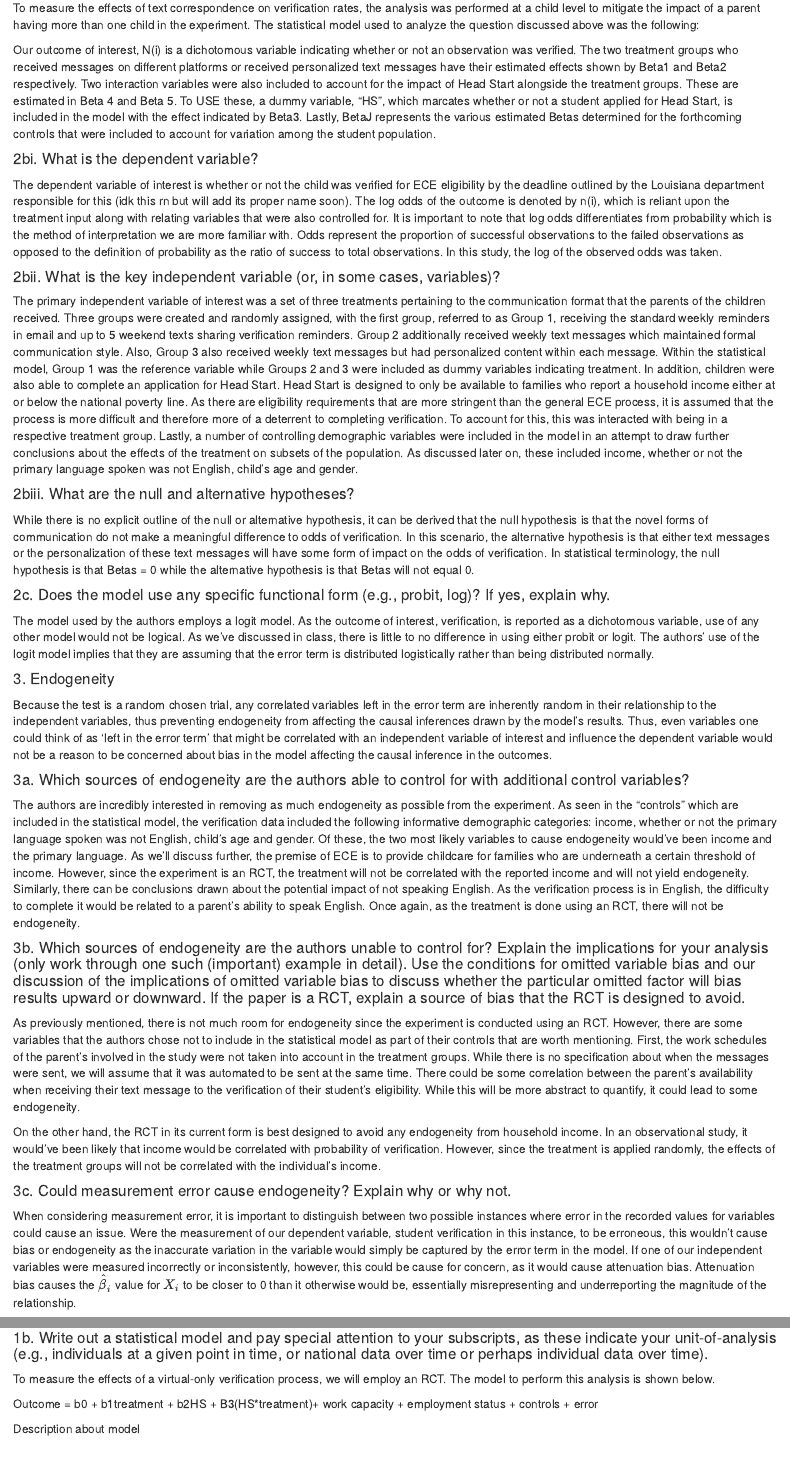
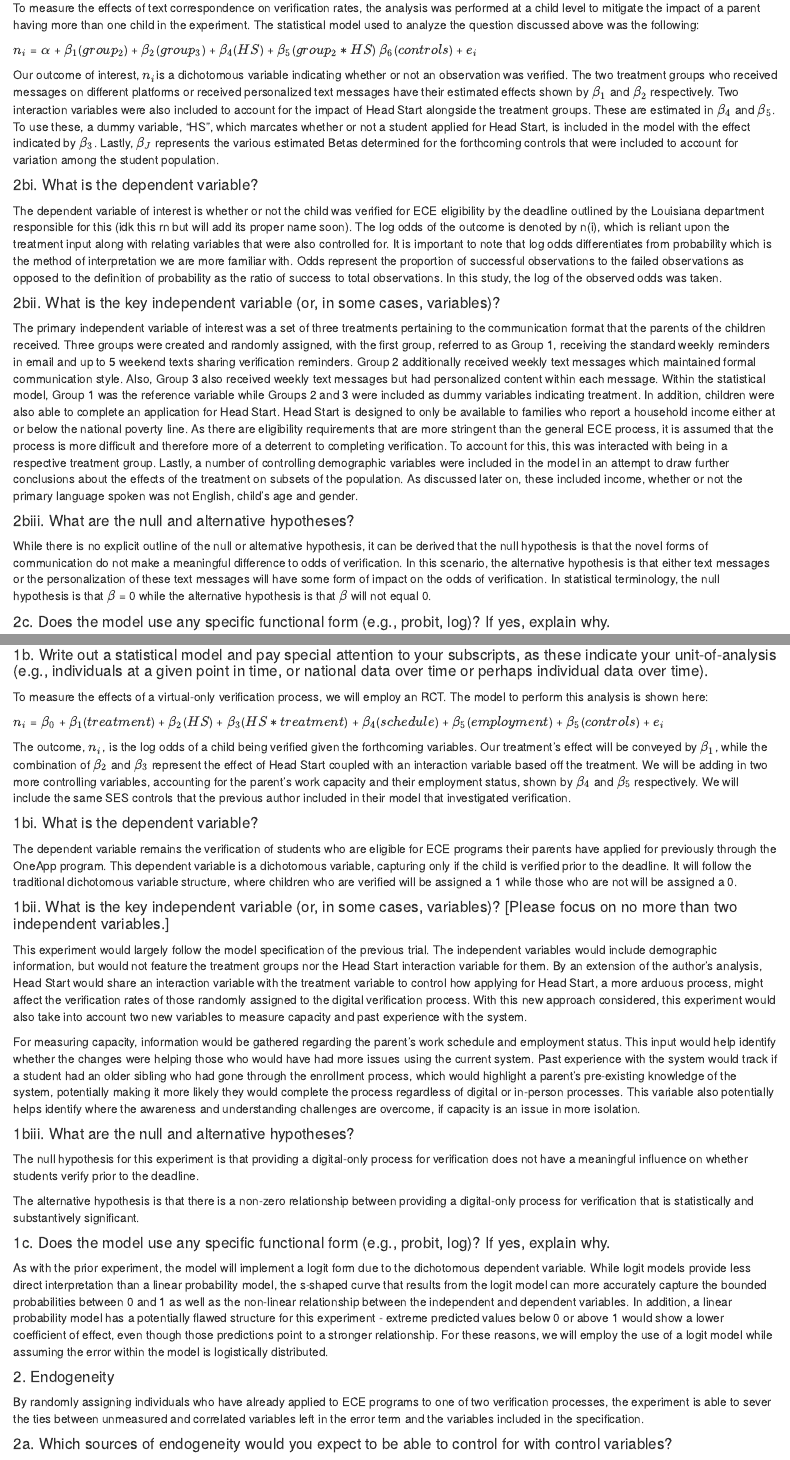
Before and after one commit to phil-cork/collaboration, an R Markdown document (stats-final-project.Rmd): the page in a window 1100 px wide, from 1070 px down, and a second part further down, joined at a grey line. The pictures show the output file stats-final-project.html that the author committed with the source, opened offline.

Commit message:
corrected beta markdown content

```diff
--- a/stats-final-project.Rmd
+++ b/stats-final-project.Rmd
@@ -37,7 +37,9 @@ This is a crucial question to answer because research shows the importance of ea
 
 To measure the effects of text correspondence on verification rates, the analysis was performed at a child level to mitigate the impact of a parent having more than one child in the experiment. The statistical model used to analyze the question discussed above was the following:
 
-Our outcome of interest, N(i) is a dichotomous variable indicating whether or not an observation was verified. The two treatment groups who received messages on different platforms or received personalized text messages have their estimated effects shown by Beta1 and Beta2 respectively.  Two interaction variables were also included to account for the impact of Head Start alongside the treatment groups. These are estimated in Beta 4 and Beta 5. To USE these, a dummy variable, “HS”, which marcates whether or not a student applied for Head Start, is included in the model with the effect indicated by Beta3. Lastly, BetaJ represents the various estimated Betas determined for the forthcoming controls that were included to account for variation among the student population.
+$n_i$ = $\alpha$ + $\beta_1$($group_2$) + $\beta_2$($group_3$) + $\beta_4$($HS$) +  $\beta_5$($group_2 * HS$) $\beta_6$($controls$) + $e_i$
+
+Our outcome of interest, $n_i$is a dichotomous variable indicating whether or not an observation was verified. The two treatment groups who received messages on different platforms or received personalized text messages have their estimated effects shown by $\beta_1$ and $\beta_2$ respectively.  Two interaction variables were also included to account for the impact of Head Start alongside the treatment groups. These are estimated in $\beta_4$ and $\beta_5$. To use these, a dummy variable, “HS”, which marcates whether or not a student applied for Head Start, is included in the model with the effect indicated by $\beta_3$. Lastly, $\beta_J$ represents the various estimated Betas determined for the forthcoming controls that were included to account for variation among the student population.
 
 #### 2bi. What is the dependent variable?
 
@@ -49,7 +51,7 @@ The primary independent variable of interest was a set of three treatments perta
 
 #### 2biii. What are the null and alternative hypotheses?
 
-While there is no explicit outline of the null or alternative hypothesis, it can be derived that the null hypothesis is that the novel forms of communication do not make a meaningful difference to odds of verification. In this scenario, the alternative hypothesis is that either text messages or the personalization of these text messages will have some form of impact on the odds of verification. In statistical terminology, the null hypothesis is that Betas = 0 while the alternative hypothesis is that Betas will not equal 0.
+While there is no explicit outline of the null or alternative hypothesis, it can be derived that the null hypothesis is that the novel forms of communication do not make a meaningful difference to odds of verification. In this scenario, the alternative hypothesis is that either text messages or the personalization of these text messages will have some form of impact on the odds of verification. In statistical terminology, the null hypothesis is that $\beta$ = 0 while the alternative hypothesis is that $\beta$ will not equal 0.
 
 #### 2c. Does the model use any specific functional form (e.g., probit, log)? If yes, explain why.
 
@@ -118,12 +120,11 @@ Upon reflection of the initial results, the authors wrapped the obstacles of ver
 
 #### 1b. Write out a statistical model and pay special attention to your subscripts, as these indicate your unit-of-analysis (e.g., individuals at a given point in time, or national data over time or perhaps individual data over time).
 
-To measure the effects of a virtual-only verification process, we will employ an RCT. The model to perform this analysis is shown below.
+To measure the effects of a virtual-only verification process, we will employ an RCT. The model to perform this analysis is shown here:
 
-Outcome = b0 + b1treatment + b2HS + B3(HS*treatment)+ work capacity + employment status + controls + error
+$n_i$ = $\beta_0$ + $\beta_1$($treatment$) + $\beta_2$($HS$) + $\beta_3$($HS*treatment$) +  $\beta_4$($schedule$) + $\beta_5$($employment$) + $\beta_5$($controls$) + $e_i$
 
-
-Description about model
+The outcome, $n_i$, is the log odds of a child being verified given the forthcoming variables. Our treatment's effect will be conveyed by $\beta_1$, while the combination of $\beta_2$ and $\beta_3$ represent the effect of Head Start coupled with an interaction variable based off the treatment. We will be adding in two more controlling variables, accounting for the parent's work capacity and their employment status, shown by $\beta_4$ and $\beta_5$ respectively. We will include the same SES controls that the previous author included in their model that investigated verification.
 
 #### 1bi. What is the dependent variable?
 
```
Also changed, not shown: stats-final-project.html, stats-final-project.Rmd (2 more changed lines).
